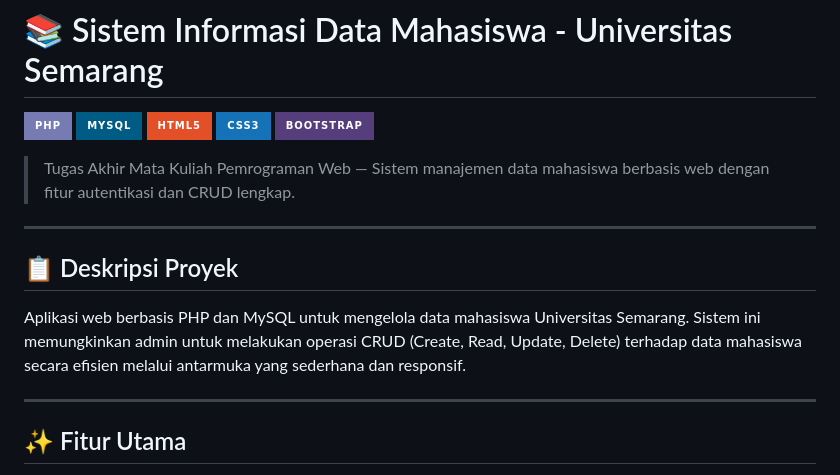
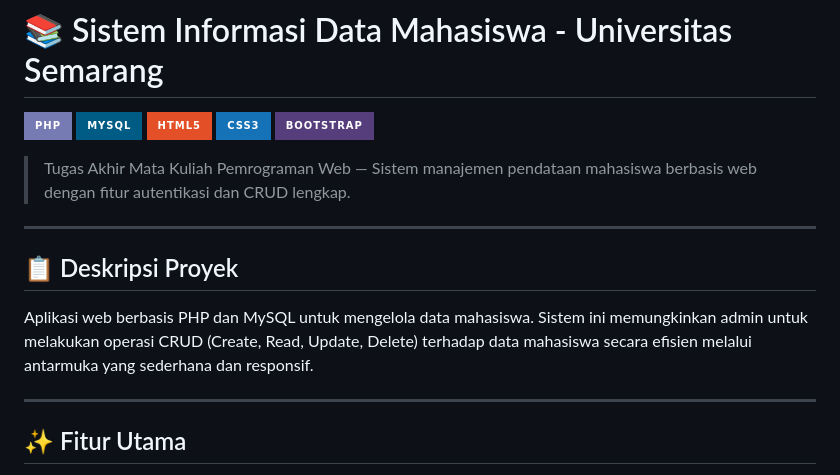
Before and after one commit to mohirsannurkhayan/pemrograman-web, a Markdown page: README.md, the part around the change. Rendered like a GitHub page; badges without logos.

```diff
--- a/README.md
+++ b/README.md
@@ -6,13 +6,13 @@
 ![CSS3](https://img.shields.io/badge/CSS3-1572B6?style=for-the-badge&logo=css3&logoColor=white)
 ![Bootstrap](https://img.shields.io/badge/Bootstrap-563D7C?style=for-the-badge&logo=bootstrap&logoColor=white)
 
-> Tugas Akhir Mata Kuliah Pemrograman Web — Sistem manajemen data mahasiswa berbasis web dengan fitur autentikasi dan CRUD lengkap.
+> Tugas Akhir Mata Kuliah Pemrograman Web — Sistem manajemen pendataan mahasiswa berbasis web dengan fitur autentikasi dan CRUD lengkap.
 
 ---
 
 ## 📋 Deskripsi Proyek
 
-Aplikasi web berbasis PHP dan MySQL untuk mengelola data mahasiswa Universitas Semarang. Sistem ini memungkinkan admin untuk melakukan operasi CRUD (Create, Read, Update, Delete) terhadap data mahasiswa secara efisien melalui antarmuka yang sederhana dan responsif.
+Aplikasi web berbasis PHP dan MySQL untuk mengelola data mahasiswa. Sistem ini memungkinkan admin untuk melakukan operasi CRUD (Create, Read, Update, Delete) terhadap data mahasiswa secara efisien melalui antarmuka yang sederhana dan responsif.
 
 ---
 
```
